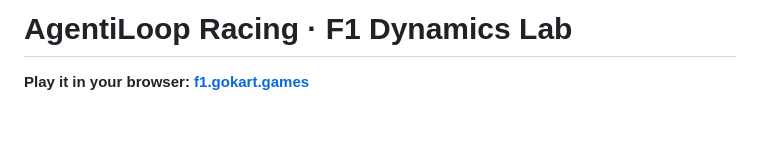
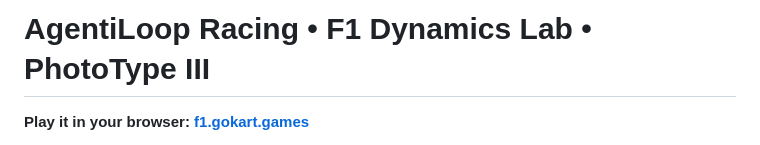
Before and after one commit to AgentiLoop/F1, a Markdown page: README.md, the part around one of its changes. GitHub-like rendering; blank space fills up the shorter version.

```diff
--- a/README.md
+++ b/README.md
@@ -1,3 +1,3 @@
-# AgentiLoop Racing · F1 Dynamics Lab
+# AgentiLoop Racing • F1 Dynamics Lab • PhotoType III
 
 **Play it in your browser: [f1.gokart.games](https://f1.gokart.games)**
```
Also changed, not shown: other parts of README.md (+2 -0 lines).
